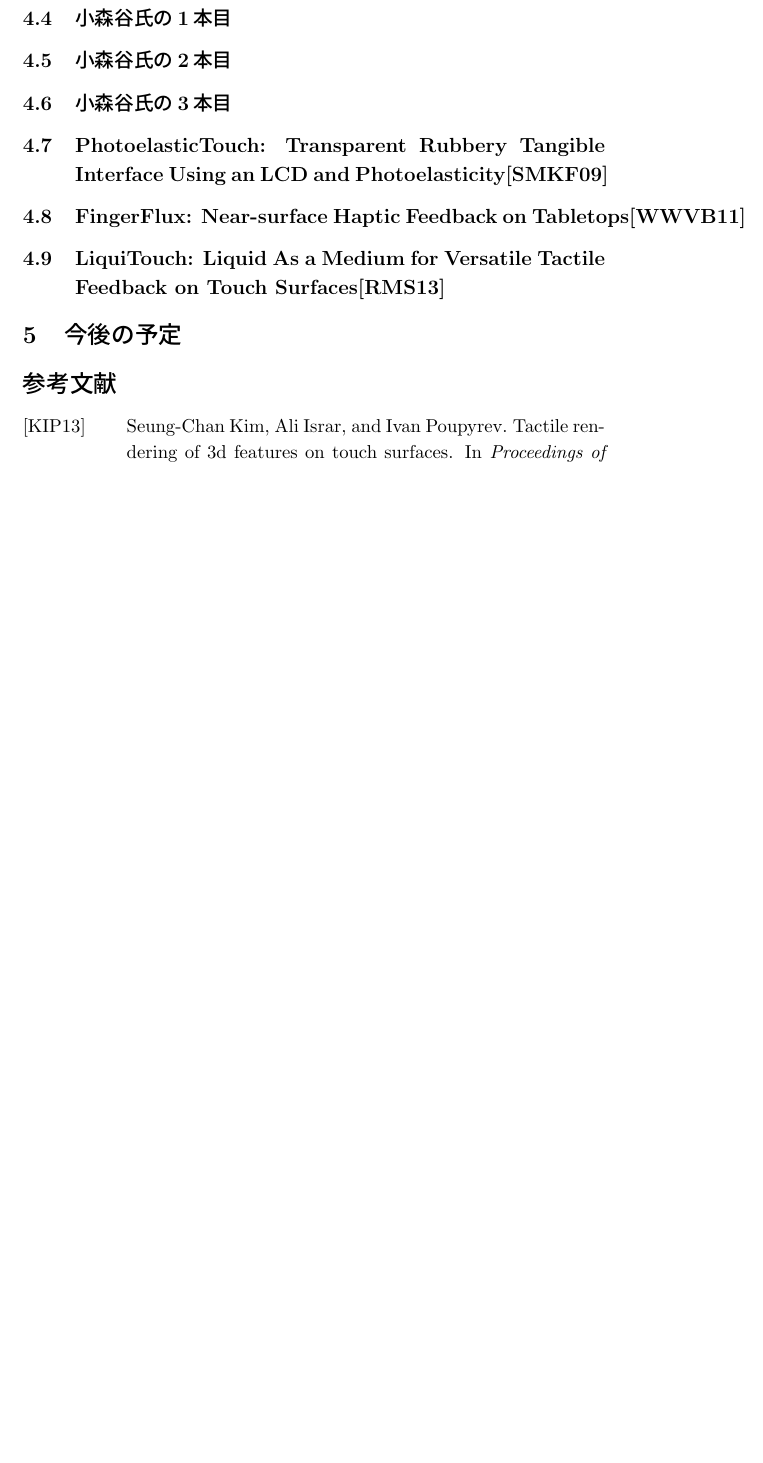
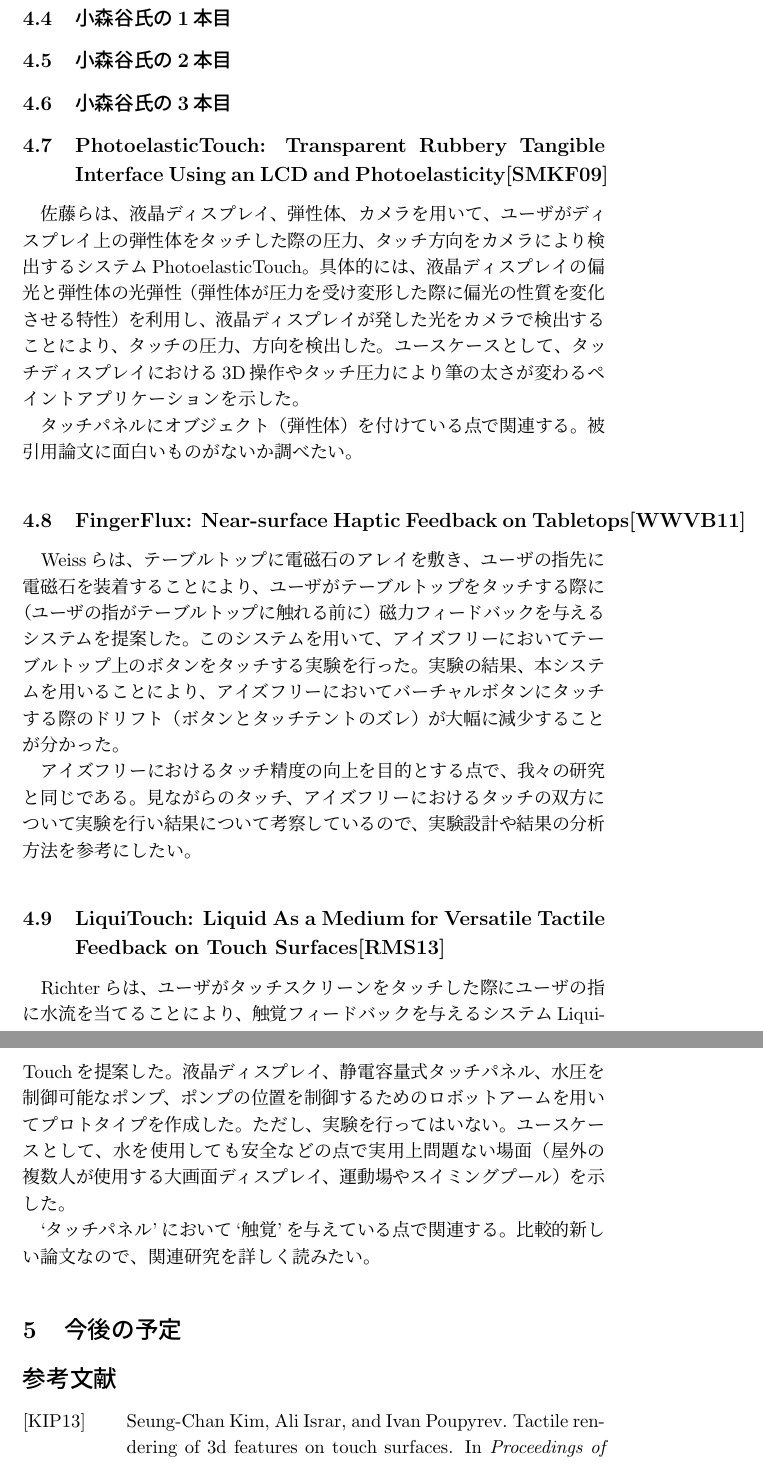
Before and after one commit to niwatonmaster/gassyuku2015, a LaTeX document (4_30.tex): part of page 5 of 6 before the commit and two parts of pages 5 and 6 of 7 after it, the two joined at a grey line, cut so that both start at the same text, the shorter picture padded with empty space. Compiled offline with pLaTeX and dvipdfmx.

Commit message:
Fukatsu added survey.

```diff
--- a/4_30.tex
+++ b/4_30.tex
@@ -105,13 +105,30 @@
 
 %4.7
 \subsection{PhotoelasticTouch: Transparent Rubbery Tangible Interface Using an LCD and Photoelasticity\cite{Sato:2009}}
+佐藤らは、液晶ディスプレイ、弾性体、カメラを用いて、ユーザがディスプレイ上の弾性体をタッチした際の圧力、タッチ方向をカメラにより検出するシステムPhotoelasticTouch。
+具体的には、液晶ディスプレイの偏光と弾性体の光弾性（弾性体が圧力を受け変形した際に偏光の性質を変化させる特性）を利用し、液晶ディスプレイが発した光をカメラで検出することにより、タッチの圧力、方向を検出した。
+ユースケースとして、タッチディスプレイにおける3D操作やタッチ圧力により筆の太さが変わるペイントアプリケーションを示した。
+
+タッチパネルにオブジェクト（弾性体）を付けている点で関連する。
+被引用論文に面白いものがないか調べたい。
 
 %4.8
 \subsection{FingerFlux: Near-surface Haptic Feedback on Tabletops\cite{Weiss:2011}}
+Weissらは、テーブルトップに電磁石のアレイを敷き、ユーザの指先に電磁石を装着することにより、ユーザがテーブルトップをタッチする際に（ユーザの指がテーブルトップに触れる前に）磁力フィードバックを与えるシステムを提案した。
+このシステムを用いて、アイズフリーにおいてテーブルトップ上のボタンをタッチする実験を行った。
+実験の結果、本システムを用いることにより、アイズフリーにおいてバーチャルボタンにタッチする際のドリフト（ボタンとタッチテントのズレ）が大幅に減少することが分かった。
+
+アイズフリーにおけるタッチ精度の向上を目的とする点で、我々の研究と同じである。見ながらのタッチ、アイズフリーにおけるタッチの双方について実験を行い結果について考察しているので、実験設計や結果の分析方法を参考にしたい。
 
 %4.9
 \subsection{LiquiTouch: Liquid As a Medium for Versatile Tactile Feedback on Touch Surfaces\cite{Richter:2013}}
+Richterらは、ユーザがタッチスクリーンをタッチした際にユーザの指に水流を当てることにより、触覚フィードバックを与えるシステムLiquiTouchを提案した。
+液晶ディスプレイ、静電容量式タッチパネル、水圧を制御可能なポンプ、ポンプの位置を制御するためのロボットアームを用いてプロトタイプを作成した。
+ただし、実験を行ってはいない。
+ユースケースとして、水を使用しても安全などの点で実用上問題ない場面（屋外の複数人が使用する大画面ディスプレイ、運動場やスイミングプール）を示した。
 
+`タッチパネル'において`触覚'を与えている点で関連する。
+比較的新しい論文なので、関連研究を詳しく読みたい。
 
 %5
 \section{今後の予定}
```
